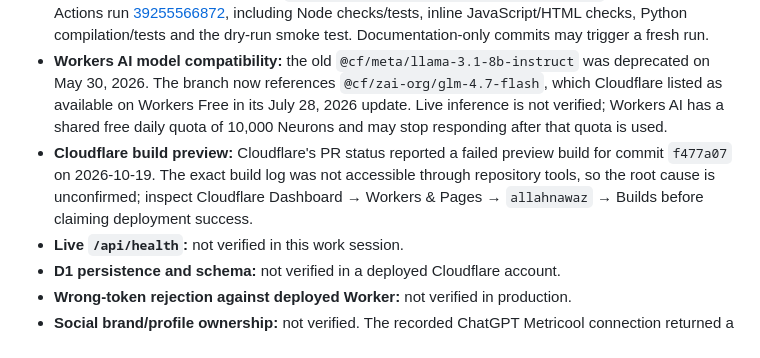
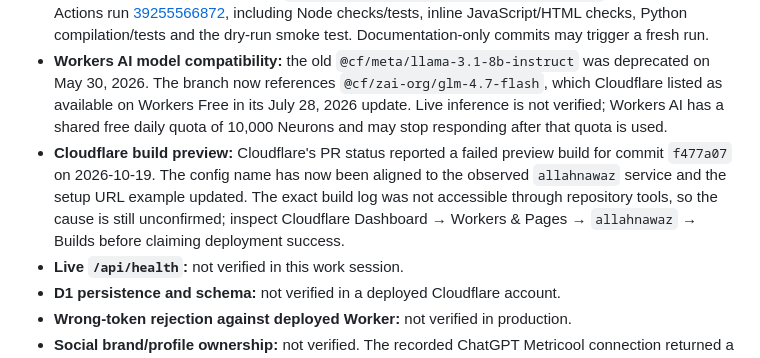
Before and after one commit to AllahNawaz36/AllahNawaz-, a Markdown page: SECURITY_STATUS.md, the part around the change. Drawn GitHub-style.

Commit message:
Record Worker-name alignment while preserving deployment caveat

```diff
--- a/SECURITY_STATUS.md
+++ b/SECURITY_STATUS.md
@@ -25,7 +25,7 @@
 - **Repository edits:** committed to feature branch `audit/free-social-workflow-2026-10-19`. Latest UI change replaces emoji-only icon fallbacks with local inline SVG icons; code and test commit `4413730` passed GitHub Actions run [39255566872](https://github.com/AllahNawaz36/AllahNawaz-/actions/runs/39255566872).
 - **CI status:** latest code/test commit `44137308294e7ada5949d8c37ffe8049ddd46953` passed full GitHub Actions run [39255566872](https://github.com/AllahNawaz36/AllahNawaz-/actions/runs/39255566872), including Node checks/tests, inline JavaScript/HTML checks, Python compilation/tests and the dry-run smoke test. Documentation-only commits may trigger a fresh run.
 - **Workers AI model compatibility:** the old `@cf/meta/llama-3.1-8b-instruct` was deprecated on May 30, 2026. The branch now references `@cf/zai-org/glm-4.7-flash`, which Cloudflare listed as available on Workers Free in its July 28, 2026 update. Live inference is not verified; Workers AI has a shared free daily quota of 10,000 Neurons and may stop responding after that quota is used.
-- **Cloudflare build preview:** Cloudflare's PR status reported a failed preview build for commit `f477a07` on 2026-10-19. The exact build log was not accessible through repository tools, so the root cause is unconfirmed; inspect Cloudflare Dashboard → Workers & Pages → `allahnawaz` → Builds before claiming deployment success.
+- **Cloudflare build preview:** Cloudflare's PR status reported a failed preview build for commit `f477a07` on 2026-10-19. The config name has now been aligned to the observed `allahnawaz` service and the setup URL example updated. The exact build log was not accessible through repository tools, so the cause is still unconfirmed; inspect Cloudflare Dashboard → Workers & Pages → `allahnawaz` → Builds before claiming deployment success.
 - **Live `/api/health`:** not verified in this work session.
 - **D1 persistence and schema:** not verified in a deployed Cloudflare account.
 - **Wrong-token rejection against deployed Worker:** not verified in production.
```
